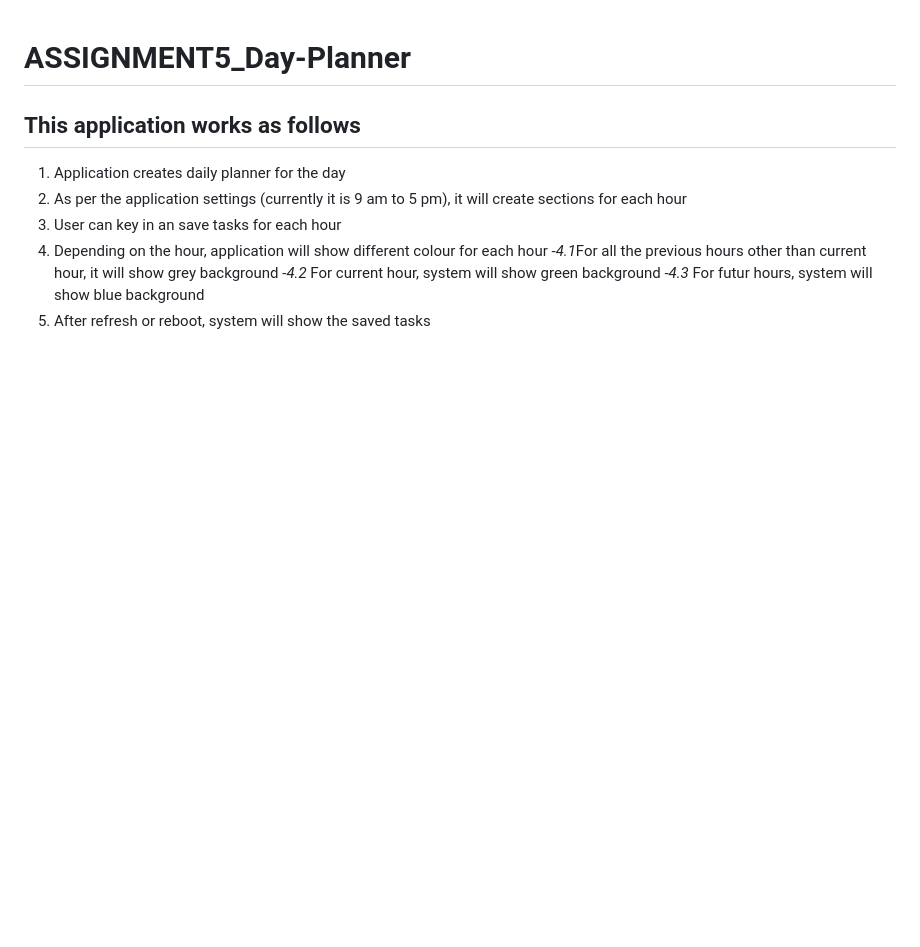
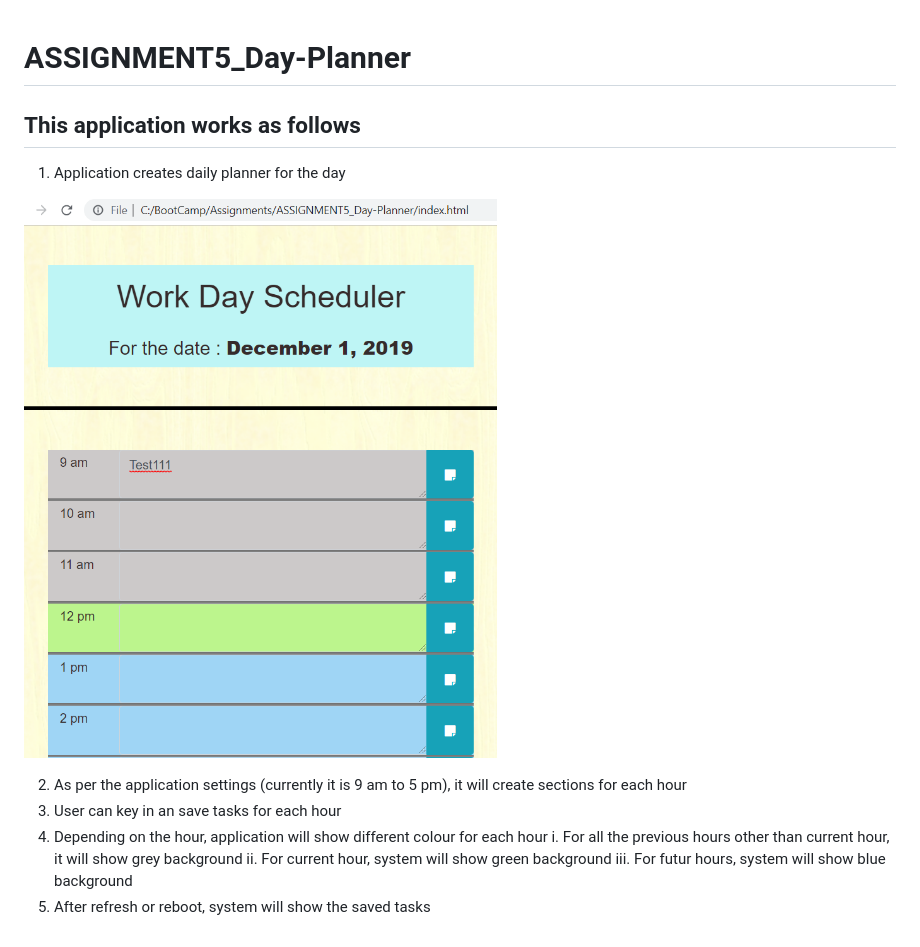
Before and after one commit to JameskuttySebastian/ASSIGNMENT5_Day-Planner, a Markdown page: README.md, the part around the change. Rendered like a GitHub page; pictures changed too: assets/img/AppHome.PNG (added); blank space fills up the shorter version.

```diff
--- a/README.md
+++ b/README.md
@@ -3,10 +3,13 @@
 ## This application works as follows
 
 1. Application creates daily planner for the day
+
+![picture alt](assets/img/AppHome.PNG "Home Page")
+
 2. As per the application settings (currently it is 9 am to 5 pm), it will create sections for each hour
 3. User can key in an save tasks for each hour
 4. Depending on the hour, application will show different colour for each hour
-    -*4.1*For all the previous hours other than current hour, it will show grey background
-    -*4.2* For current hour, system will show green background
-    -*4.3* For futur hours, system will show blue background
-4. After refresh or reboot, system will show the saved tasks
+    i. For all the previous hours other than current hour, it will show grey background
+    ii. For current hour, system will show green background
+    iii. For futur hours, system will show blue background
+5. After refresh or reboot, system will show the saved tasks
```
Also changed, not shown: assets/img/circuit.png (renamed from assets/circuit.png), assets/img/lightveneer.png (renamed from assets/lightveneer.png), 6 other files.
